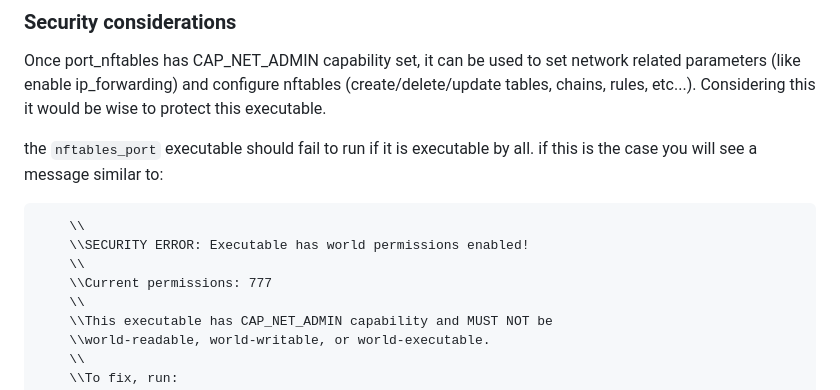
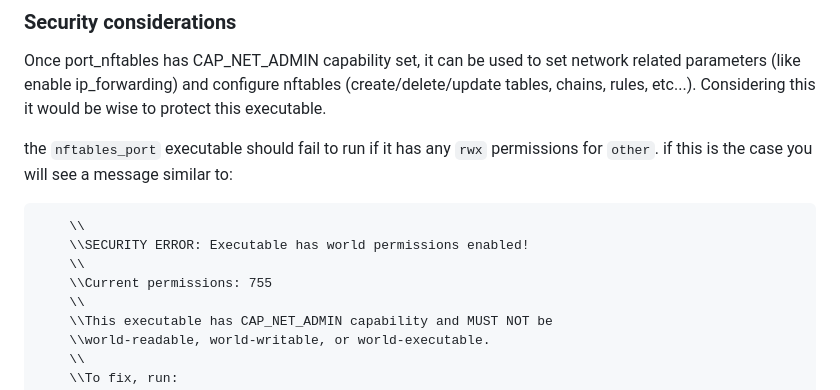
Before and after one commit to dcoai/nftables, a Markdown page: README.md, the part around the change. Rendered like a GitHub page.

````diff
--- a/README.md
+++ b/README.md
@@ -207,13 +207,13 @@ configure nftables (create/delete/update tables, chains, rules,
 etc...).  Considering this it would be wise to protect this
 executable.
 
-the `nftables_port` executable should fail to run if it is executable by all.  if this is the case you will see a message similar to:
+the `nftables_port` executable should fail to run if it has any `rwx` permissions for `other`.  if this is the case you will see a message similar to:
 
 ```
     \\
     \\SECURITY ERROR: Executable has world permissions enabled!
     \\
-    \\Current permissions: 777
+    \\Current permissions: 755
     \\
     \\This executable has CAP_NET_ADMIN capability and MUST NOT be
     \\world-readable, world-writable, or world-executable.
````
